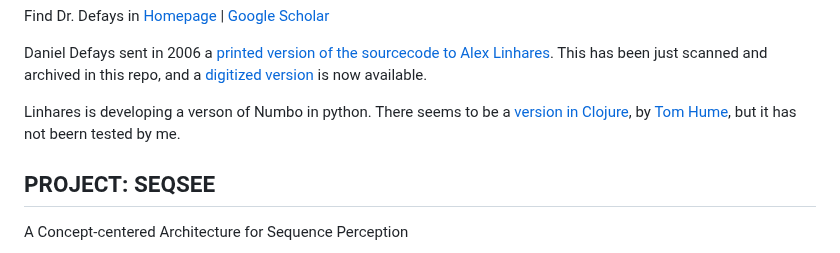
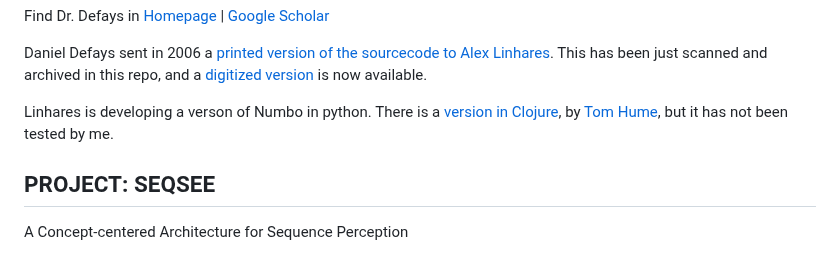
Before and after one commit to Alex-Linhares/FARGonautica, a Markdown page: README.md, the part around the change. Rendered like a GitHub page.

```diff
--- a/README.md
+++ b/README.md
@@ -154,7 +154,7 @@ Find Dr. Defays in [Homepage](http://www.ulg.ac.be/cms/c_6099593/fr/repertoires?
 
 Daniel Defays sent in 2006 a [printed version of the sourcecode to Alex Linhares](/Software/Numbo/numbo.Daniel.Defays.1987.pdf).  This has been just scanned and archived in this repo, and a [digitized version](Software/Numbo/numbo-digitized/) is now available.
 
-Linhares is developing a verson of Numbo in python. There seems to be a [version in Clojure](https://github.com/twhume/numbo), by [Tom Hume](https://www.tomhume.org/numbo/), but it has not beern tested by me.
+Linhares is developing a verson of Numbo in python. There is a [version in Clojure](https://github.com/twhume/numbo), by [Tom Hume](https://www.tomhume.org/numbo/), but it has not been tested by me.
 
 
 
```
